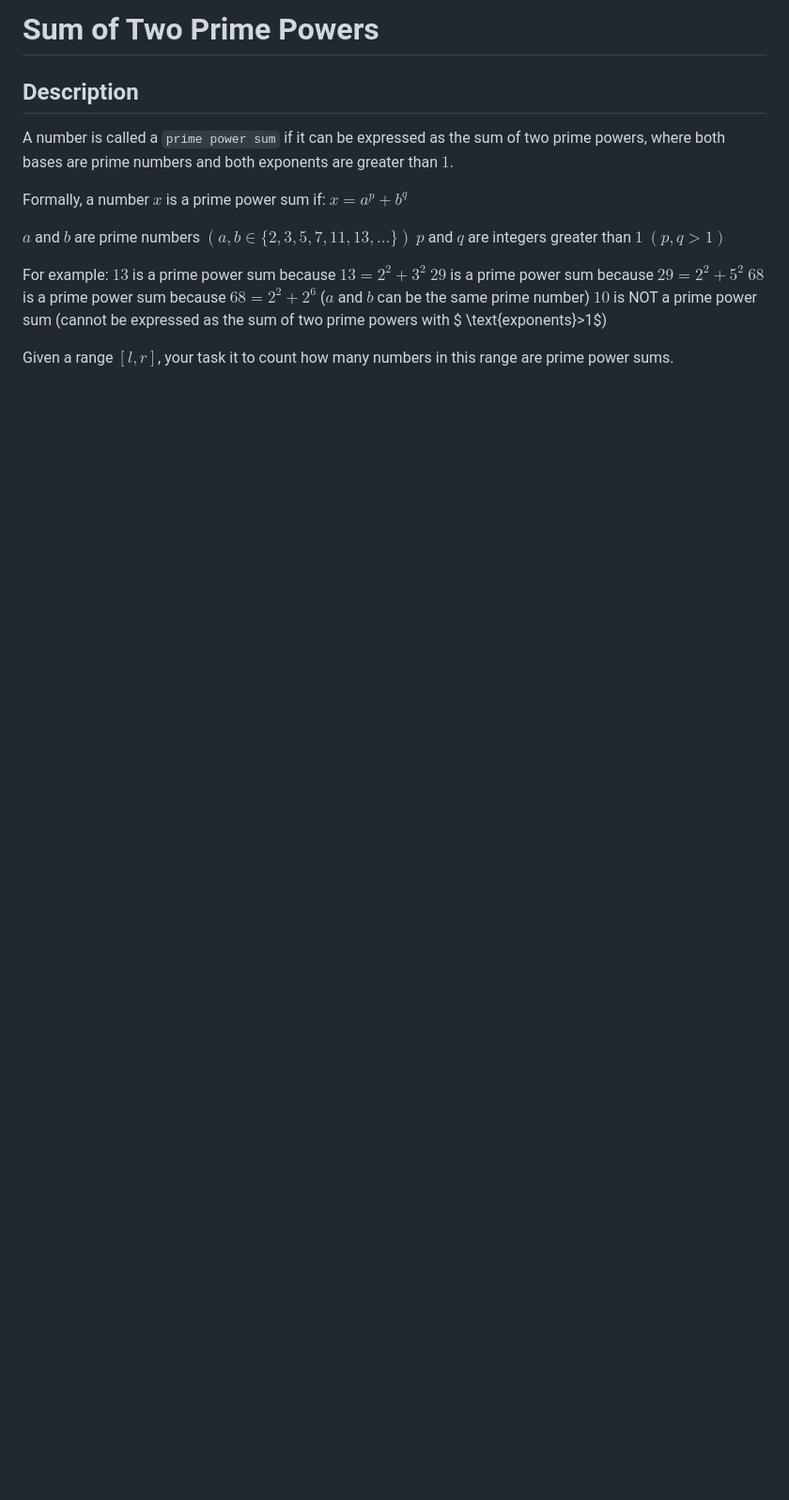
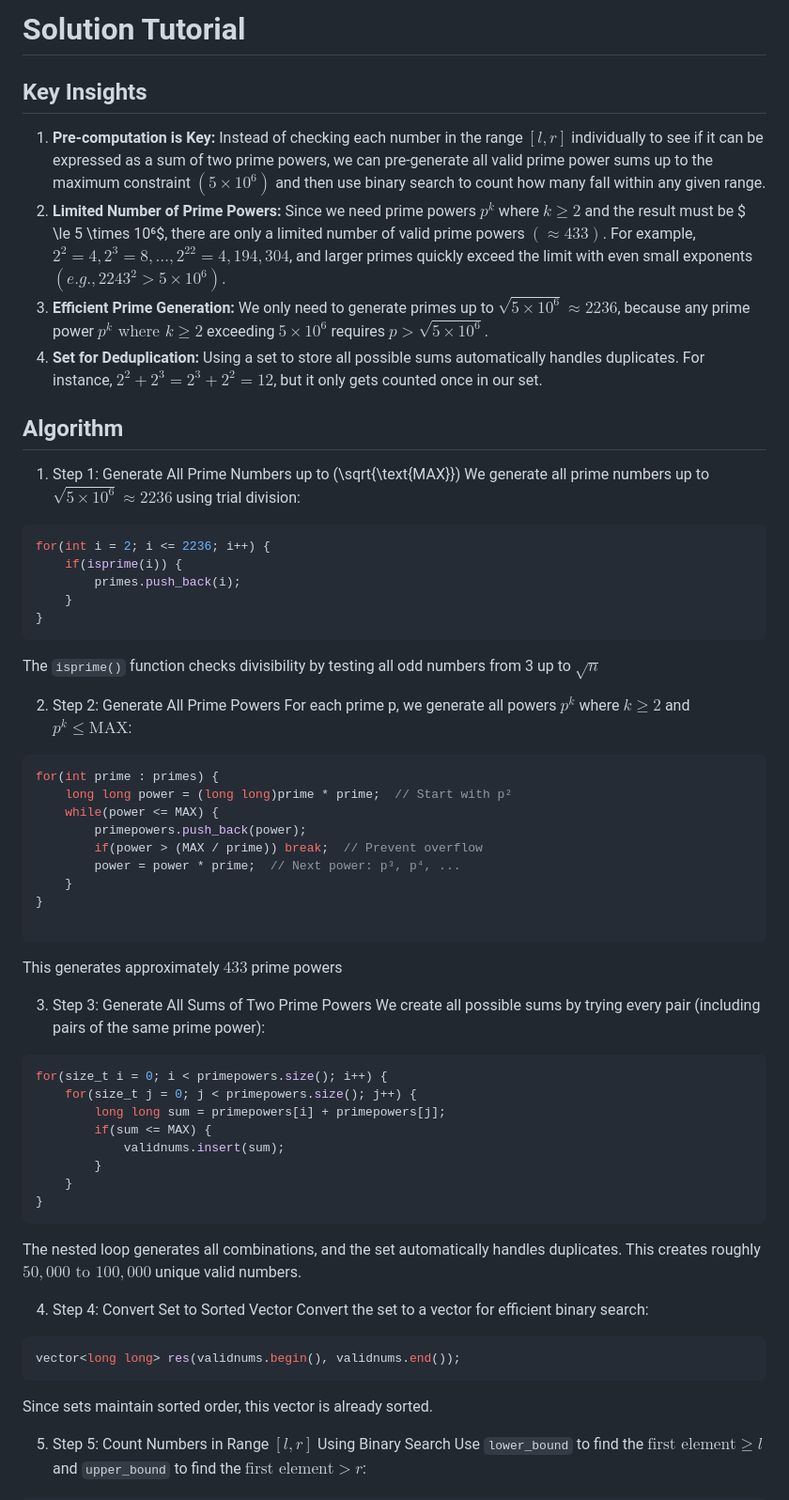
Before and after one commit to VKprogrammer/git-demo, a Markdown page: README.md, the part around one of its changes. Shown at 94% size. Rendered like a GitHub page; blank space fills up the shorter version.

````diff
--- a/README.md
+++ b/README.md
@@ -1,23 +1,70 @@
-# Sum of Two Prime Powers
+# Solution Tutorial
 
-## Description
+## Key Insights
 
-A number is called a `prime power sum` if it can be expressed as the sum of two prime powers, where both bases are prime numbers and both exponents are greater than $1$.
+1. **Pre-computation is Key:** Instead of checking each number in the range $[l, r]$ individually to see if it can be expressed as a sum of two prime powers, we can pre-generate all valid prime power sums up to the maximum constraint $(5 \times 10^6)$ and then use binary search to count how many fall within any given range.
+2. **Limited Number of Prime Powers:** Since we need prime powers $p^k$ where $k \ge 2$ and the result must be $ \le 5 \times 10⁶$, there are only a limited number of valid prime powers $(\approx 433)$. For example, $2^2 = 4, 2^3 = 8, \dots, 2^{22} = 4{,}194{,}304$, and larger primes quickly exceed the limit with even small exponents $(e.g., 2243^2 > 5 \times 10^6)$.
+3. **Efficient Prime Generation:** We only need to generate primes up to $\sqrt{5 \times 10^6} \approx 2236$, because any prime power $p^k \text{ where } k \ge 2$
+ exceeding $5 \times 10^6$ requires $p > \sqrt{5 \times 10^6}$.
+4. **Set for Deduplication:** Using a set to store all possible sums automatically handles duplicates. For instance, $2^2 + 2^3 = 2^3 + 2^2 = 12$, but it only gets counted once in our set.
 
-Formally, a number $x$ is a prime power sum if:
-             $x = a^p + b^q$
+## Algorithm
 
 
-$a$ and $b$ are prime numbers $(a,b \in \{2,3,5,7,11,13,\ldots\})$
-$p$ and $q$ are integers greater than $1$ $(p,q>1)$
+1. Step 1: Generate All Prime Numbers up to \(\sqrt{\text{MAX}}\)
+We generate all prime numbers up to $\sqrt{5 \times 10^6} \approx 2236$ using trial division:
 
-For example:
-$13$ is a prime power sum because $13=2^2+3^2$
-$29$ is a prime power sum because $29=2^2+5^2$
-$68$ is a prime power sum because $68=2^2+2^6$ ($a$ and $b$ can be the same prime number)
-$10$ is NOT a prime power sum (cannot be expressed as the sum of two prime powers with $ \text{exponents}>1$)
+``` cpp
+for(int i = 2; i <= 2236; i++) {
+    if(isprime(i)) {
+        primes.push_back(i);
+    }
+}
+```
+The `isprime()` function checks divisibility by testing all odd numbers from 3 up to $\sqrt{n}$
+
+2. Step 2: Generate All Prime Powers
+For each prime p, we generate all powers $p^k$ where $k \ge 2$ and $p^k \le \text{MAX}$:
+
+``` cpp
+for(int prime : primes) {
+    long long power = (long long)prime * prime;  // Start with p²
+    while(power <= MAX) {
+        primepowers.push_back(power);
+        if(power > (MAX / prime)) break;  // Prevent overflow
+        power = power * prime;  // Next power: p³, p⁴, ...
+    }
+}
+
+```
+This generates approximately $433$ prime powers
+
+3. Step 3: Generate All Sums of Two Prime Powers
+We create all possible sums by trying every pair (including pairs of the same prime power):
+
+``` cpp
+for(size_t i = 0; i < primepowers.size(); i++) {
+    for(size_t j = 0; j < primepowers.size(); j++) {
+        long long sum = primepowers[i] + primepowers[j];
+        if(sum <= MAX) {
+            validnums.insert(sum);
+        }
+    }
+}
+```
+The nested loop generates all combinations, and the set automatically handles duplicates. This creates roughly $50{,}000 \text{ to } 100{,}000$ unique valid numbers.
+
+4. Step 4: Convert Set to Sorted Vector
+Convert the set to a vector for efficient binary search:
+
+```cpp
+vector<long long> res(validnums.begin(), validnums.end());
+```
+Since sets maintain sorted order, this vector is already sorted.
 
 
-Given a range $[l,r]$, your task it to count how many numbers in this range are prime power sums.
+5. Step 5: Count Numbers in Range $[l, r]$ Using Binary Search
+Use `lower_bound` to find the $\text{first element} ≥ l$ and `upper_bound` to find the $\text{first element} > r$:
 
+``` cpp
 
````
Also changed, not shown: other parts of README.md (+76 -97 lines).
